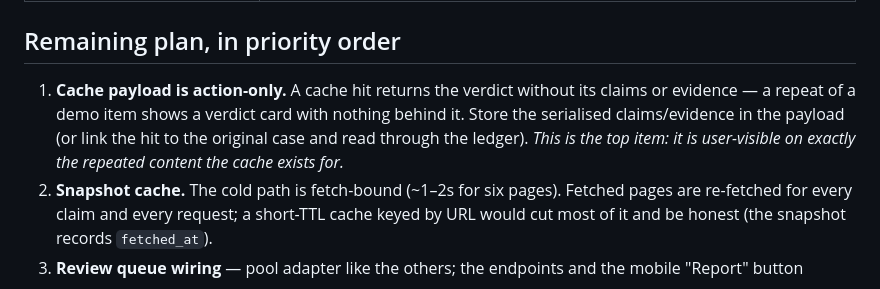
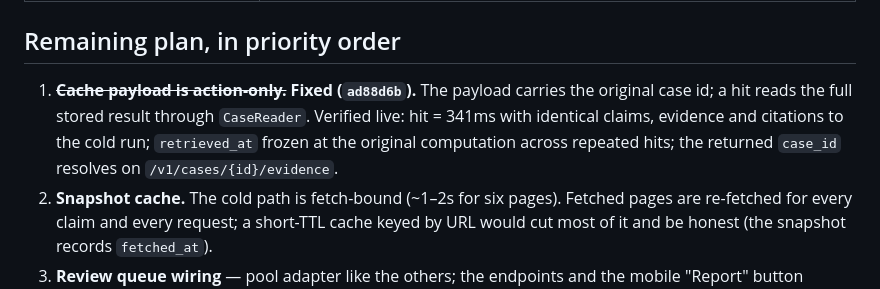
Before and after one commit to Aswin-Kumar7/Factifymobile, a Markdown page: docs/architecture-audit.md, the part around the change. Rendered like a GitHub page.

Commit message:
docs: mark the cache-payload item fixed, with the measurements
Co-Authored-By: Claude Opus 5 <noreply@anthropic.com>

```diff
--- a/docs/architecture-audit.md
+++ b/docs/architecture-audit.md
@@ -48,11 +48,11 @@ came from the live server on this machine (DB round trip: 25ms median, measured)
 
 ## Remaining plan, in priority order
 
-1. **Cache payload is action-only.** A cache hit returns the verdict without its
-   claims or evidence — a repeat of a demo item shows a verdict card with nothing
-   behind it. Store the serialised claims/evidence in the payload (or link the hit
-   to the original case and read through the ledger). *This is the top item: it is
-   user-visible on exactly the repeated content the cache exists for.*
+1. ~~**Cache payload is action-only.**~~ **Fixed (`ad88d6b`).** The payload carries
+   the original case id; a hit reads the full stored result through `CaseReader`.
+   Verified live: hit = 341ms with identical claims, evidence and citations to the
+   cold run; `retrieved_at` frozen at the original computation across repeated
+   hits; the returned `case_id` resolves on `/v1/cases/{id}/evidence`.
 2. **Snapshot cache.** The cold path is fetch-bound (~1–2s for six pages). Fetched
    pages are re-fetched for every claim and every request; a short-TTL cache keyed
    by URL would cut most of it and be honest (the snapshot records `fetched_at`).
```
